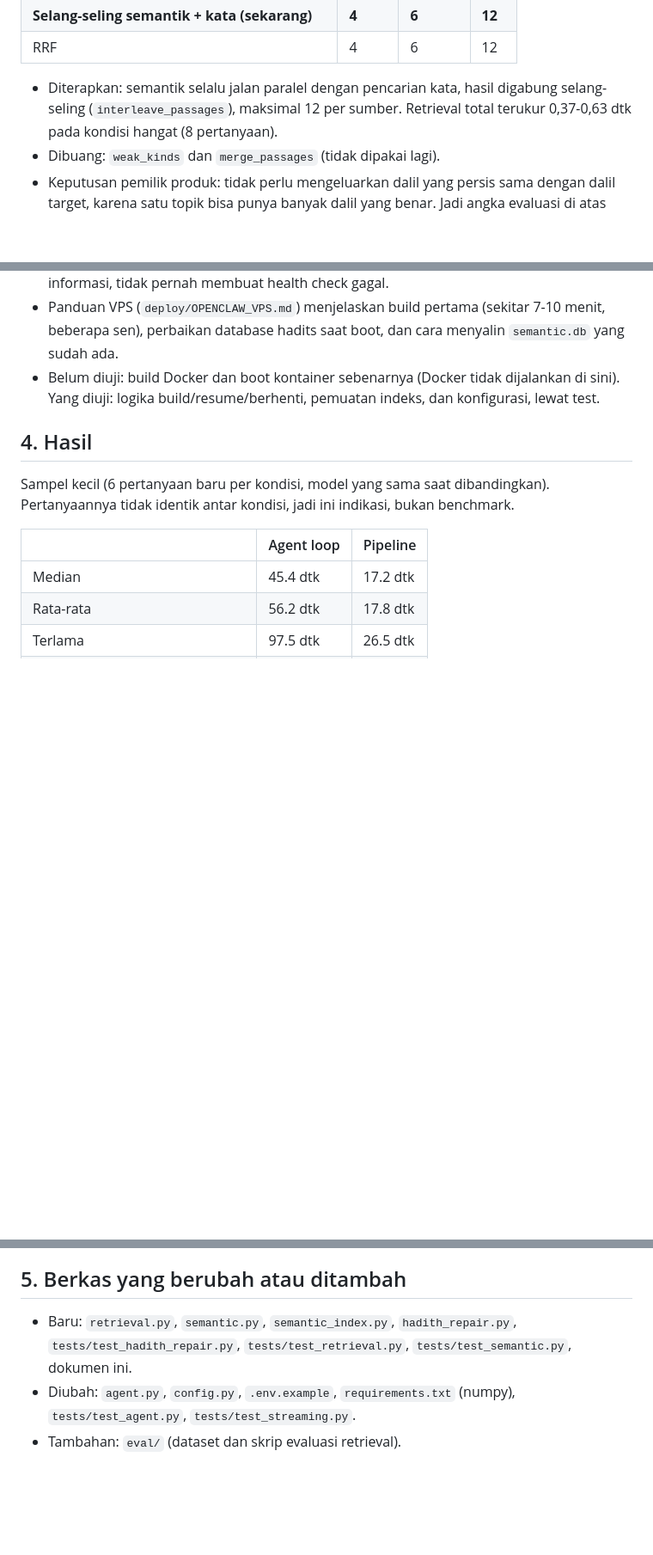
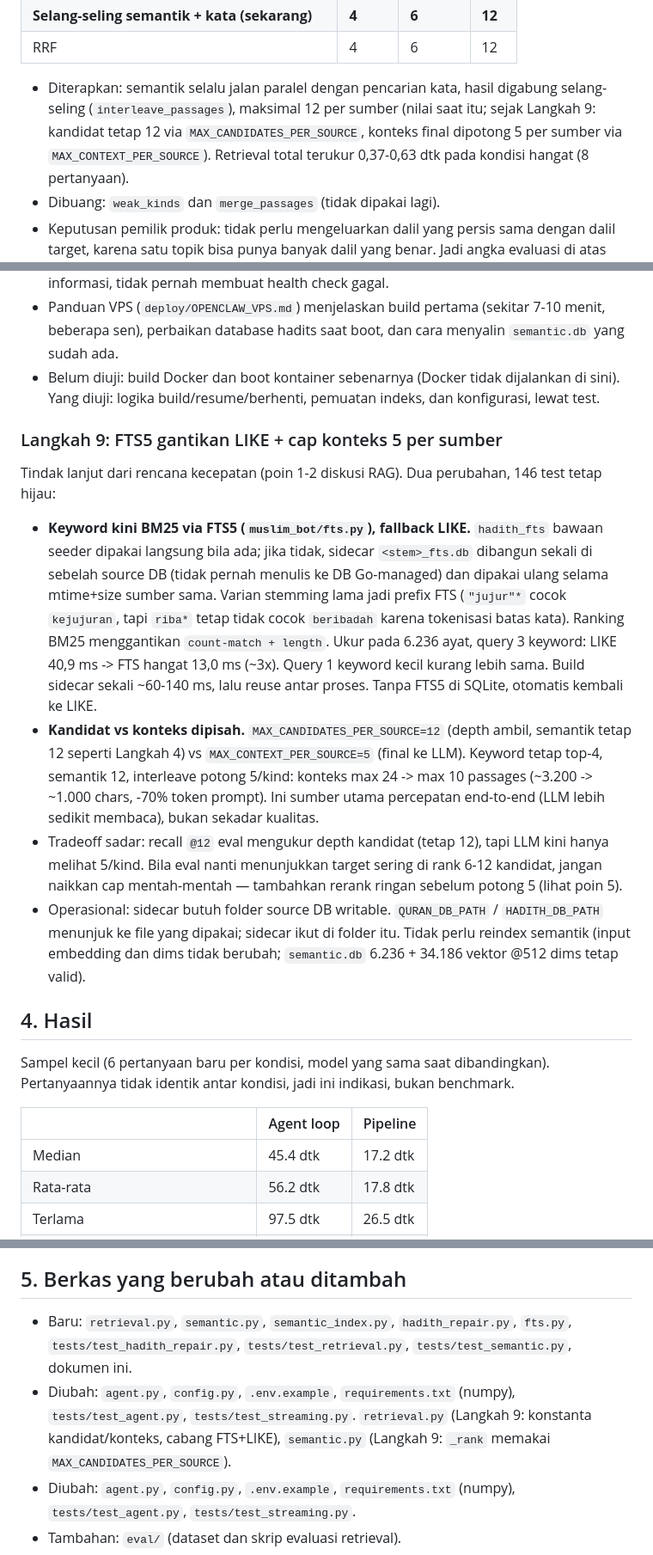
Before and after one commit to AmrulFY/islamic-daris-bot, a Markdown page: docs/OPTIMIZATION_NOTES.md, 3 parts joined by grey strips. Shown at 86% size. GitHub-like rendering; blank space fills up the shorter version.

Commit message:
docs: edit optimization notes

```diff
--- a/docs/OPTIMIZATION_NOTES.md
+++ b/docs/OPTIMIZATION_NOTES.md
@@ -113,7 +113,10 @@ Dua ide diuji dengan data sebelum diterapkan. Dalil target dipilih oleh saya
 | RRF | 4 | 6 | 12 |
 
 - Diterapkan: semantik selalu jalan paralel dengan pencarian kata, hasil
-  digabung selang-seling (`interleave_passages`), maksimal 12 per sumber.
+  digabung selang-seling (`interleave_passages`), maksimal 12 per sumber
+  (nilai saat itu; sejak Langkah 9: kandidat tetap 12 via
+  `MAX_CANDIDATES_PER_SOURCE`, konteks final dipotong 5 per sumber via
+  `MAX_CONTEXT_PER_SOURCE`).
   Retrieval total terukur 0,37-0,63 dtk pada kondisi hangat (8 pertanyaan).
 - Dibuang: `weak_kinds` dan `merge_passages` (tidak dipakai lagi).
 - Keputusan pemilik produk: tidak perlu mengeluarkan dalil yang persis sama
@@ -207,6 +210,36 @@ Sebelumnya retrieval hanya memakai pesan terbaru, jadi "jelaskan ayat tadi" atau
   dijalankan di sini). Yang diuji: logika build/resume/berhenti, pemuatan indeks,
   dan konfigurasi, lewat test.
 
+### Langkah 9: FTS5 gantikan LIKE + cap konteks 5 per sumber
+Tindak lanjut dari rencana kecepatan (poin 1-2 diskusi RAG). Dua perubahan,
+146 test tetap hijau:
+
+- **Keyword kini BM25 via FTS5 (`muslim_bot/fts.py`), fallback LIKE.**
+  `hadith_fts` bawaan seeder dipakai langsung bila ada; jika tidak, sidecar
+  `<stem>_fts.db` dibangun sekali di sebelah source DB (tidak pernah menulis
+  ke DB Go-managed) dan dipakai ulang selama mtime+size sumber sama.
+  Varian stemming lama jadi prefix FTS (`"jujur"*` cocok `kejujuran`, tapi
+  `riba*` tetap tidak cocok `beribadah` karena tokenisasi batas kata).
+  Ranking BM25 menggantikan `count-match + length`.
+  Ukur pada 6.236 ayat, query 3 keyword: LIKE 40,9 ms -> FTS hangat 13,0 ms
+  (~3x). Query 1 keyword kecil kurang lebih sama. Build sidecar sekali
+  ~60-140 ms, lalu reuse antar proses. Tanpa FTS5 di SQLite, otomatis
+  kembali ke LIKE.
+- **Kandidat vs konteks dipisah.** `MAX_CANDIDATES_PER_SOURCE=12` (depth ambil,
+  semantik tetap 12 seperti Langkah 4) vs `MAX_CONTEXT_PER_SOURCE=5` (final
+  ke LLM). Keyword tetap top-4, semantik 12, interleave potong 5/kind:
+  konteks max 24 -> max 10 passages (~3.200 -> ~1.000 chars, -70% token
+  prompt). Ini sumber utama percepatan end-to-end (LLM lebih sedikit
+  membaca), bukan sekadar kualitas.
+- Tradeoff sadar: recall `@12` eval mengukur depth kandidat (tetap 12),
+  tapi LLM kini hanya melihat 5/kind. Bila eval nanti menunjukkan target
+  sering di rank 6-12 kandidat, jangan naikkan cap mentah-mentah —
+  tambahkan rerank ringan sebelum potong 5 (lihat poin 5).
+- Operasional: sidecar butuh folder source DB writable. `QURAN_DB_PATH` /
+  `HADITH_DB_PATH` menunjuk ke file yang dipakai; sidecar ikut di folder itu.
+  Tidak perlu reindex semantik (input embedding dan dims tidak berubah;
+  `semantic.db` 6.236 + 34.186 vektor @512 dims tetap valid).
+
 ## 4. Hasil
 
 Sampel kecil (6 pertanyaan baru per kondisi, model yang sama saat dibandingkan).
@@ -231,8 +264,12 @@ saat dalil tidak ditemukan). Belum ada evaluasi sistematis.
 ## 5. Berkas yang berubah atau ditambah
 
 - Baru: `retrieval.py`, `semantic.py`, `semantic_index.py`, `hadith_repair.py`,
-  `tests/test_hadith_repair.py`,
+  `fts.py`, `tests/test_hadith_repair.py`,
   `tests/test_retrieval.py`, `tests/test_semantic.py`, dokumen ini.
+- Diubah: `agent.py`, `config.py`, `.env.example`, `requirements.txt` (numpy),
+  `tests/test_agent.py`, `tests/test_streaming.py`.
+  `retrieval.py` (Langkah 9: konstanta kandidat/konteks, cabang FTS+LIKE),
+  `semantic.py` (Langkah 9: `_rank` memakai `MAX_CANDIDATES_PER_SOURCE`).
 - Diubah: `agent.py`, `config.py`, `.env.example`, `requirements.txt` (numpy),
   `tests/test_agent.py`, `tests/test_streaming.py`.
 - Tambahan: `eval/` (dataset dan skrip evaluasi retrieval).
```
Also changed, not shown: other parts of docs/OPTIMIZATION_NOTES.md (+6 -1 lines).
